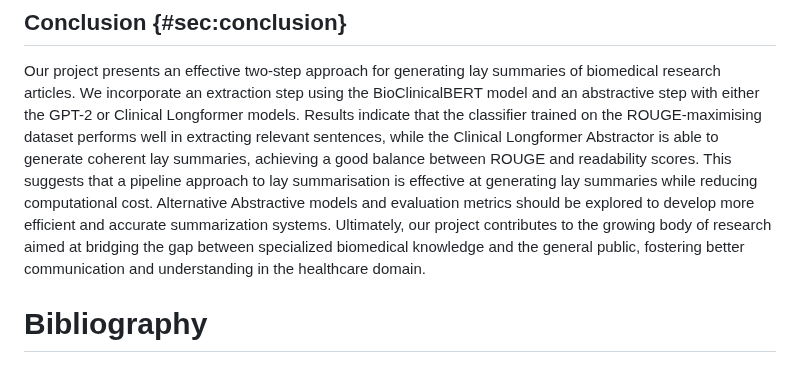
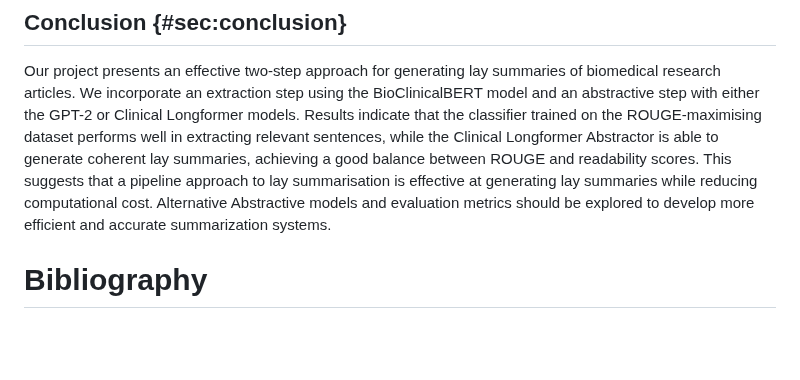
Before and after one commit to Vladislavlhp7/lay_summarisation, a Markdown page: report/report.md, the part around the change. Rendered like a GitHub page; blank space fills up the shorter version.

Commit message:
cut dumb sentence

```diff
--- a/report/report.md
+++ b/report/report.md
@@ -252,6 +252,5 @@ This can be achieved by the combination of the RNPTC metric [@luo] and the factu
 
 Our project presents an effective two-step approach for generating lay summaries of biomedical research articles. We incorporate an extraction step using the BioClinicalBERT model and an abstractive step with either the GPT-2 or Clinical Longformer models.
 Results indicate that the classifier trained on the ROUGE-maximising dataset performs well in extracting relevant sentences, while the Clinical Longformer Abstractor is able to generate coherent lay summaries, achieving a good balance between ROUGE and readability scores. This suggests that a pipeline approach to lay summarisation is effective at generating lay summaries while reducing computational cost. Alternative Abstractive models and evaluation metrics should be explored to develop more efficient and accurate summarization systems.
-Ultimately, our project contributes to the growing body of research aimed at bridging the gap between specialized biomedical knowledge and the general public, fostering better communication and understanding in the healthcare domain.
 
 # Bibliography
```
